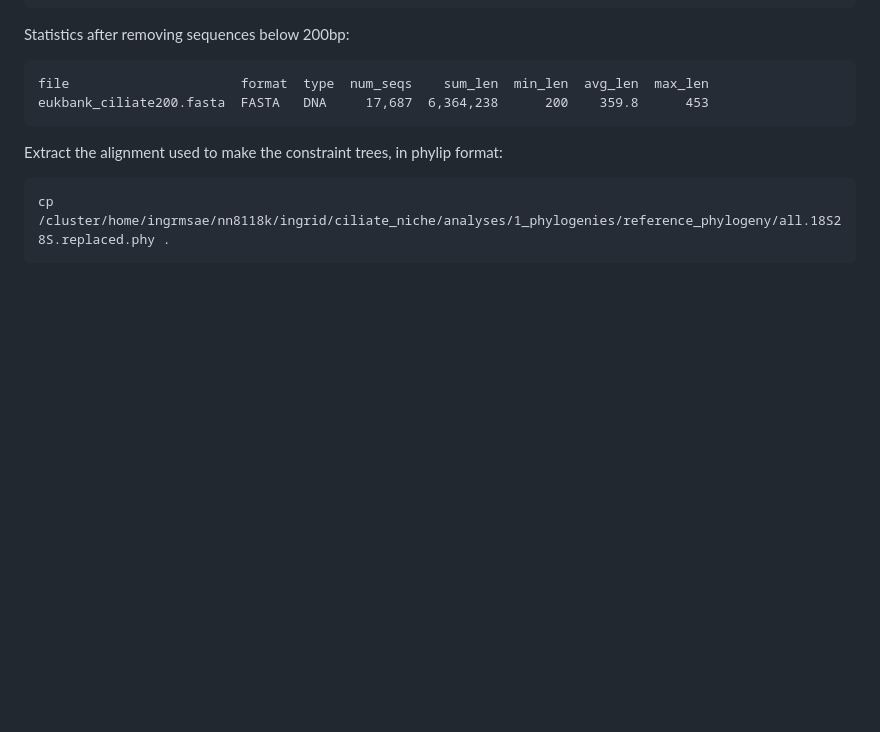
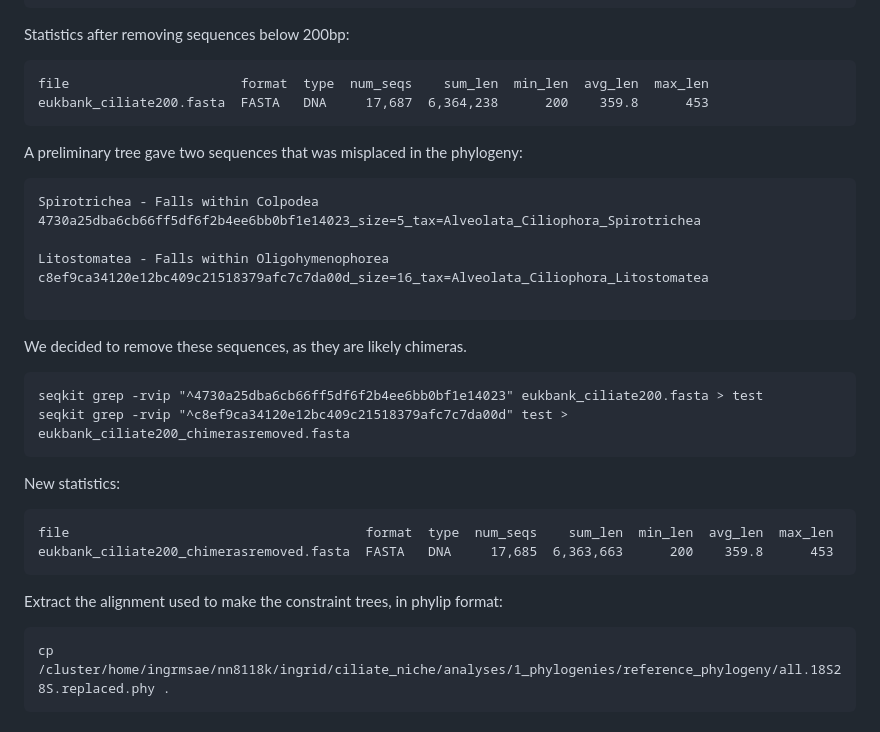
Before and after one commit to Ingridsaeters/Ciliate-niche-evolution, a Markdown page: 00_phylogenies/02_ASV_phylogeny/README.md, the part around the change. Rendered like a GitHub page; blank space fills up the shorter version.

````diff
--- a/00_phylogenies/02_ASV_phylogeny/README.md
+++ b/00_phylogenies/02_ASV_phylogeny/README.md
@@ -32,6 +32,30 @@ Statistics after removing sequences below 200bp:
 ```
 file                      format  type  num_seqs    sum_len  min_len  avg_len  max_len
 eukbank_ciliate200.fasta  FASTA   DNA     17,687  6,364,238      200    359.8      453
+```
+
+A preliminary tree gave two sequences that was misplaced in the phylogeny:
+
+```
+Spirotrichea - Falls within Colpodea 4730a25dba6cb66ff5df6f2b4ee6bb0bf1e14023_size=5_tax=Alveolata_Ciliophora_Spirotrichea
+
+Litostomatea - Falls within Oligohymenophorea
+c8ef9ca34120e12bc409c21518379afc7c7da00d_size=16_tax=Alveolata_Ciliophora_Litostomatea
+
+```
+
+We decided to remove these sequences, as they are likely chimeras.
+
+```
+seqkit grep -rvip "^4730a25dba6cb66ff5df6f2b4ee6bb0bf1e14023" eukbank_ciliate200.fasta > test
+seqkit grep -rvip "^c8ef9ca34120e12bc409c21518379afc7c7da00d" test > eukbank_ciliate200_chimerasremoved.fasta
+```
+
+New statistics:
+
+```
+file                                      format  type  num_seqs    sum_len  min_len  avg_len  max_len
+eukbank_ciliate200_chimerasremoved.fasta  FASTA   DNA     17,685  6,363,663      200    359.8      453
 ```
 
 Extract the alignment used to make the constraint trees, in phylip format:
````
Also changed, not shown: 00_phylogenies/00_data/README.md (+19 -4 lines).
